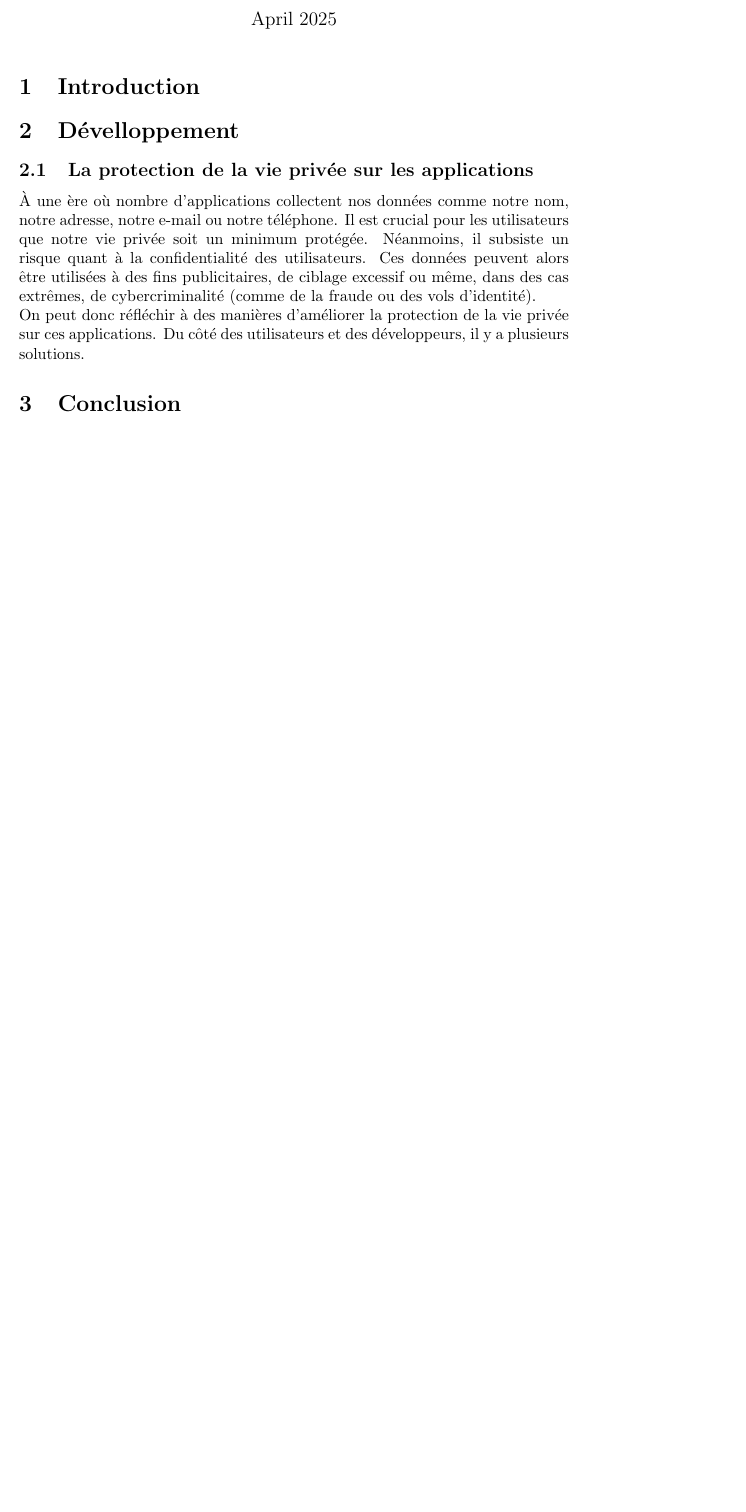
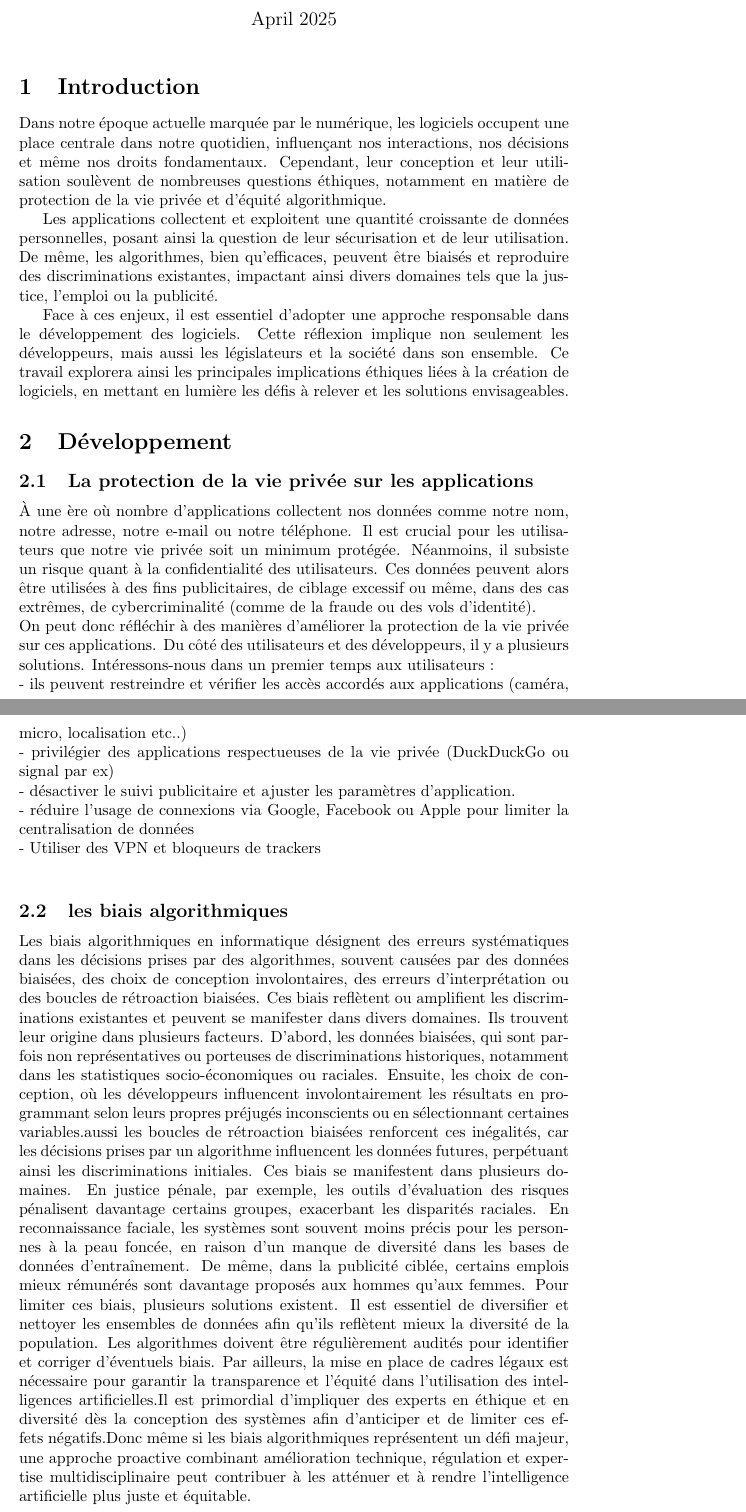
Before and after one commit to Aid4n4/Projet-git, a LaTeX document (main.tex): part of the page before the commit and two parts of pages 1 and 2 of 3 after it, the two joined at a grey line, cut so that both start at the same text, the shorter picture padded with empty space. Compiled offline with pdfLaTeX.

Commit message:
Les biais algorithmiques + solutions utilisateurs

```diff
--- a/main.tex
+++ b/main.tex
@@ -4,7 +4,7 @@
 \title{Implications éthiques liées à la création de logiciels
 
 }
-\author{Noheyla Younesse, Séréna Pot, Celine Aouci, Morjiane Aït-Mokhtar}
+\author{Noheyla Younesse, Séréna Pot, Celine Aouci, Morjiane Aït-Mokhtar, Mathys ROJAS}
 \date{April 2025}
 
 \begin{document}
@@ -12,11 +12,27 @@
 \maketitle
 
 \section{Introduction}
+Dans notre époque actuelle marquée par le numérique, les logiciels occupent une place centrale dans notre quotidien, influençant nos interactions, nos décisions et même nos droits fondamentaux. Cependant, leur conception et leur utilisation soulèvent de nombreuses questions éthiques, notamment en matière de protection de la vie privée et d’équité algorithmique.
 
-\section{Dévelloppement}
+Les applications collectent et exploitent une quantité croissante de données personnelles, posant ainsi la question de leur sécurisation et de leur utilisation. De même, les algorithmes, bien qu’efficaces, peuvent être biaisés et reproduire des discriminations existantes, impactant ainsi divers domaines tels que la justice, l’emploi ou la publicité.
+
+Face à ces enjeux, il est essentiel d’adopter une approche responsable dans le développement des logiciels. Cette réflexion implique non seulement les développeurs, mais aussi les législateurs et la société dans son ensemble. Ce travail explorera ainsi les principales implications éthiques liées à la création de logiciels, en mettant en lumière les défis à relever et les solutions envisageables.
+
+
+\section{Développement}
 \subsection{La protection de la vie privée sur les applications}
 À une ère où nombre d'applications collectent nos données  comme notre nom, notre adresse, notre e-mail ou notre téléphone. Il est crucial pour les utilisateurs que notre vie privée soit un minimum protégée. Néanmoins, il subsiste un risque quant à la confidentialité des utilisateurs. Ces données peuvent alors être utilisées à des fins publicitaires, de ciblage excessif ou même, dans des cas extrêmes, de cybercriminalité (comme de la fraude ou des vols d'identité).\\
-On peut donc réfléchir à des manières d'améliorer la protection de la vie privée sur ces applications. Du côté des utilisateurs et des développeurs, il y a plusieurs solutions.
+On peut donc réfléchir à des manières d'améliorer la protection de la vie privée sur ces applications. Du côté des utilisateurs et des développeurs, il y a plusieurs solutions. Intéressons-nous dans un premier temps aux utilisateurs :\\
+- ils peuvent restreindre et vérifier les accès accordés aux applications (caméra, micro, localisation etc..)\\
+- privilégier des applications respectueuses de la vie privée (DuckDuckGo ou signal par ex)\\
+- désactiver le suivi publicitaire et ajuster les paramètres d'application.\\
+- réduire l'usage de connexions via Google, Facebook ou Apple pour limiter la centralisation de données \\
+- Utiliser des VPN et bloqueurs de trackers\\
+
+
+\subsection{les biais algorithmiques}
+Les biais algorithmiques en informatique désignent des erreurs systématiques dans les décisions prises par des algorithmes, souvent causées par des données biaisées, des choix de conception involontaires, des erreurs d’interprétation ou des boucles de rétroaction biaisées. Ces biais reflètent ou amplifient les discriminations existantes et peuvent se manifester dans divers domaines. Ils trouvent leur origine dans plusieurs facteurs. D'abord, les données biaisées, qui sont parfois non représentatives ou porteuses de discriminations historiques, notamment dans les statistiques socio-économiques ou raciales. Ensuite, les choix de conception, où les développeurs influencent involontairement les résultats en programmant selon leurs propres préjugés inconscients ou en sélectionnant certaines variables.aussi les boucles de rétroaction biaisées renforcent ces inégalités, car les décisions prises par un algorithme influencent les données futures, perpétuant ainsi les discriminations initiales. Ces biais se manifestent dans plusieurs domaines. En justice pénale, par exemple, les outils d’évaluation des risques pénalisent davantage certains groupes, exacerbant les disparités raciales. En reconnaissance faciale, les systèmes sont souvent moins précis pour les personnes à la peau foncée, en raison d’un manque de diversité dans les bases de données d'entraînement. De même, dans la publicité ciblée, certains emplois mieux rémunérés sont davantage proposés aux hommes qu’aux femmes. Pour limiter ces biais, plusieurs solutions existent. Il est essentiel de diversifier et nettoyer les ensembles de données afin qu’ils reflètent mieux la diversité de la population. Les algorithmes doivent être régulièrement audités pour identifier et corriger d’éventuels biais. Par ailleurs, la mise en place de cadres légaux est nécessaire pour garantir la transparence et l’équité dans l’utilisation des intelligences artificielles.Il est primordial d’impliquer des experts en éthique et en diversité dès la conception des systèmes afin d’anticiper et de limiter ces effets négatifs.Donc même si les biais algorithmiques représentent un défi majeur, une approche proactive combinant amélioration technique, régulation et expertise multidisciplinaire peut contribuer à les atténuer et à rendre l’intelligence artificielle plus juste et équitable.
+
 
 
 \section{Conclusion}
```
Also changed, not shown: Bibliographie.bib (+3 -0 lines), main.tex (2 more changed lines).
